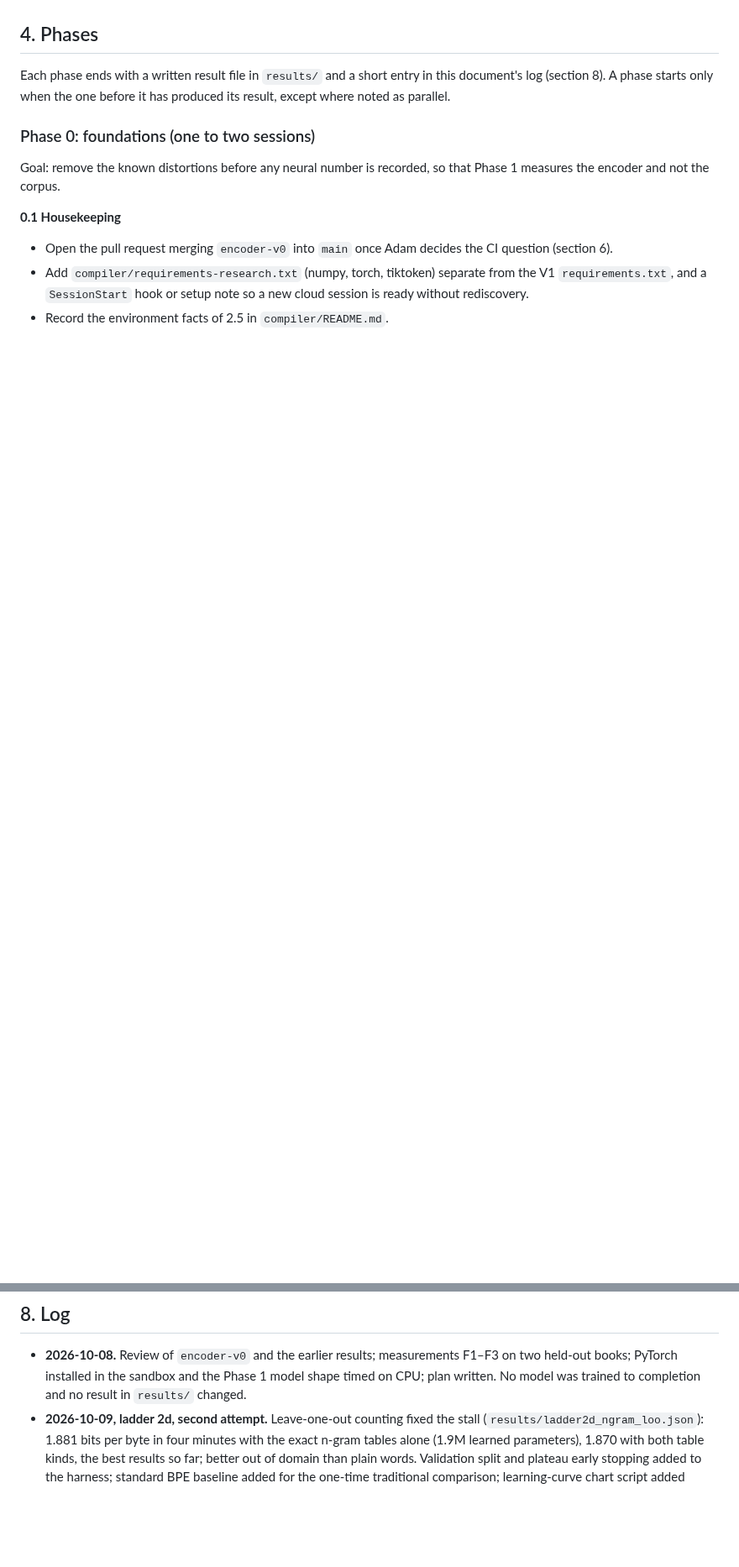
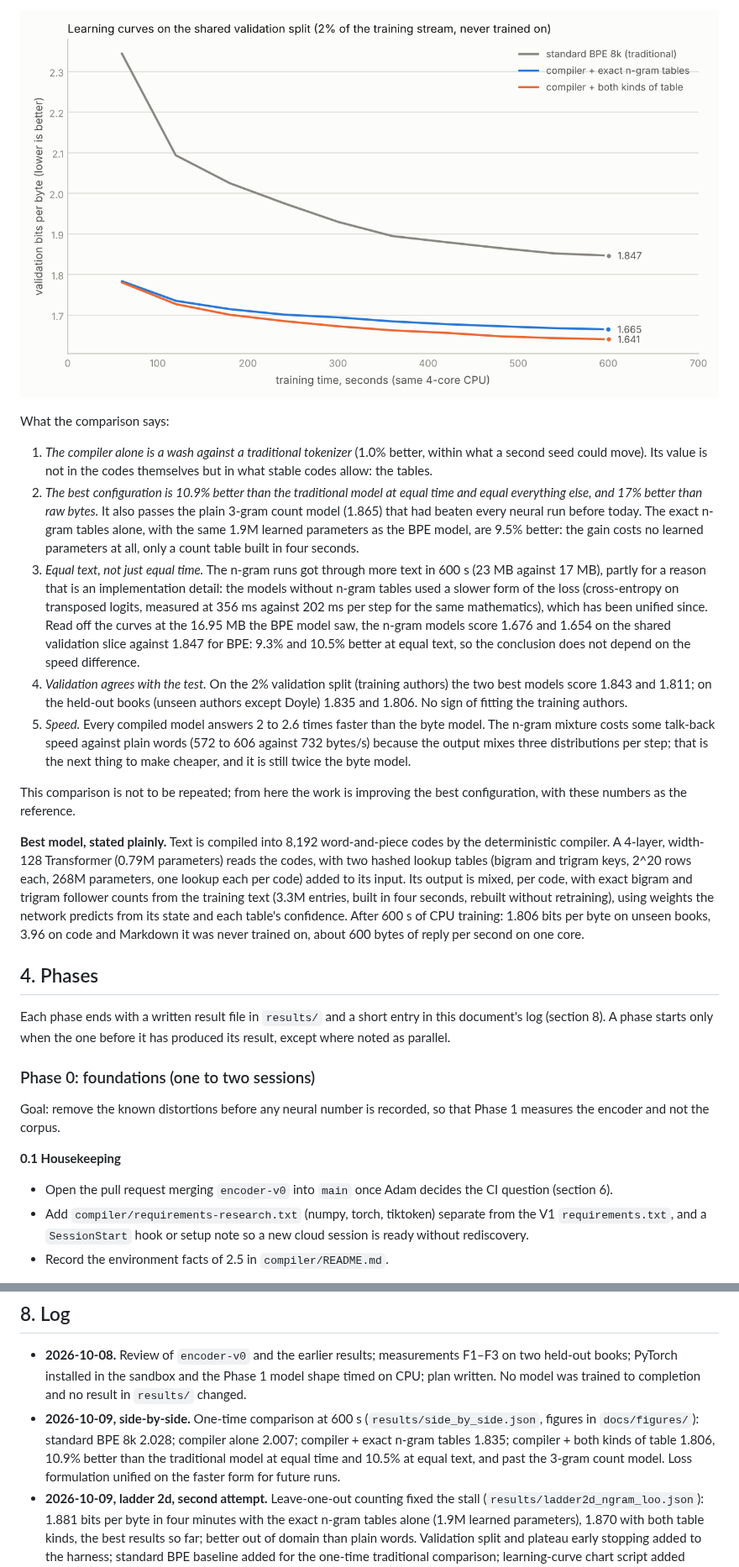
Before and after one commit to adamspencerbarnett-afk/Text-Research-Model, a Markdown page: docs/ENCODER_RESEARCH_PLAN.md, 2 parts joined by grey strips. Shown at 84% size. Drawn GitHub-style; pictures changed too: docs/figures/side_by_side_curves.png (added); blank space fills up the shorter version.

```diff
--- a/docs/ENCODER_RESEARCH_PLAN.md
+++ b/docs/ENCODER_RESEARCH_PLAN.md
@@ -279,3 +295,17 @@ Open questions it raises: the mixture currently uses only the 16 most frequent f
+![Learning curves on the shared validation split](figures/side_by_side_curves.png)
+
+What the comparison says:
+
+1. *The compiler alone is a wash against a traditional tokenizer* (1.0% better, within what a second seed could move). Its value is not in the codes themselves but in what stable codes allow: the tables.
+2. *The best configuration is 10.9% better than the traditional model at equal time and equal everything else, and 17% better than raw bytes.* It also passes the plain 3-gram count model (1.865) that had beaten every neural run before today. The exact n-gram tables alone, with the same 1.9M learned parameters as the BPE model, are 9.5% better: the gain costs no learned parameters at all, only a count table built in four seconds.
+3. *Equal text, not just equal time.* The n-gram runs got through more text in 600 s (23 MB against 17 MB), partly for a reason that is an implementation detail: the models without n-gram tables used a slower form of the loss (cross-entropy on transposed logits, measured at 356 ms against 202 ms per step for the same mathematics), which has been unified since. Read off the curves at the 16.95 MB the BPE model saw, the n-gram models score 1.676 and 1.654 on the shared validation slice against 1.847 for BPE: 9.3% and 10.5% better at equal text, so the conclusion does not depend on the speed difference.
+4. *Validation agrees with the test.* On the 2% validation split (training authors) the two best models score 1.843 and 1.811; on the held-out books (unseen authors except Doyle) 1.835 and 1.806. No sign of fitting the training authors.
+5. *Speed.* Every compiled model answers 2 to 2.6 times faster than the byte model. The n-gram mixture costs some talk-back speed against plain words (572 to 606 against 732 bytes/s) because the output mixes three distributions per step; that is the next thing to make cheaper, and it is still twice the byte model.
+
+This comparison is not to be repeated; from here the work is improving the best configuration, with these numbers as the reference.
+
+**Best model, stated plainly.** Text is compiled into 8,192 word-and-piece codes by the deterministic compiler. A 4-layer, width-128 Transformer (0.79M parameters) reads the codes, with two hashed lookup tables (bigram and trigram keys, 2^20 rows each, 268M parameters, one lookup each per code) added to its input. Its output is mixed, per code, with exact bigram and trigram follower counts from the training text (3.3M entries, built in four seconds, rebuilt without retraining), using weights the network predicts from its state and each table's confidence. After 600 s of CPU training: 1.806 bits per byte on unseen books, 3.96 on code and Markdown it was never trained on, about 600 bytes of reply per second on one core.
+
 
 ## 4. Phases
 
@@ -406,6 +436,7 @@ Rules carried over from the V1 discipline: fit dictionaries and tokenizers on th
 ## 8. Log
 
 - **2026-10-08.** Review of `encoder-v0` and the earlier results; measurements F1–F3 on two held-out books; PyTorch installed in the sandbox and the Phase 1 model shape timed on CPU; plan written. No model was trained to completion and no result in `results/` changed.
+- **2026-10-09, side-by-side.** One-time comparison at 600 s (`results/side_by_side.json`, figures in `docs/figures/`): standard BPE 8k 2.028; compiler alone 2.007; compiler + exact n-gram tables 1.835; compiler + both kinds of table 1.806, 10.9% better than the traditional model at equal time and 10.5% at equal text, and past the 3-gram count model. Loss formulation unified on the faster form for future runs.
 - **2026-10-09, ladder 2d, second attempt.** Leave-one-out counting fixed the stall (`results/ladder2d_ngram_loo.json`): 1.881 bits per byte in four minutes with the exact n-gram tables alone (1.9M learned parameters), 1.870 with both table kinds, the best results so far; better out of domain than plain words. Validation split and plateau early stopping added to the harness; standard BPE baseline added for the one-time traditional comparison; learning-curve chart script added (`plot_curves.py`).
 - **2026-10-09, ladder 2d.** Exact n-gram output tables, first attempt (`results/ladder2d_ngram.json`): head start then stall, and much worse out of domain, because the counts include the training occurrence itself. Leave-one-out counting added; re-screen follows.
 - **2026-10-09, ladder 2c.** Second seed for the key pair (0.2–0.6% spread at 4 minutes) and a 4-gram table (no gain at 45 MB). Exact n-gram output tables implemented (`_ng` configurations); their screen follows.
```
Also changed, not shown: other parts of docs/ENCODER_RESEARCH_PLAN.md (+16 -0 lines), docs/figures/curves_ladder1.png (added), docs/figures/side_by_side_bars.png (added), 3 other files.
